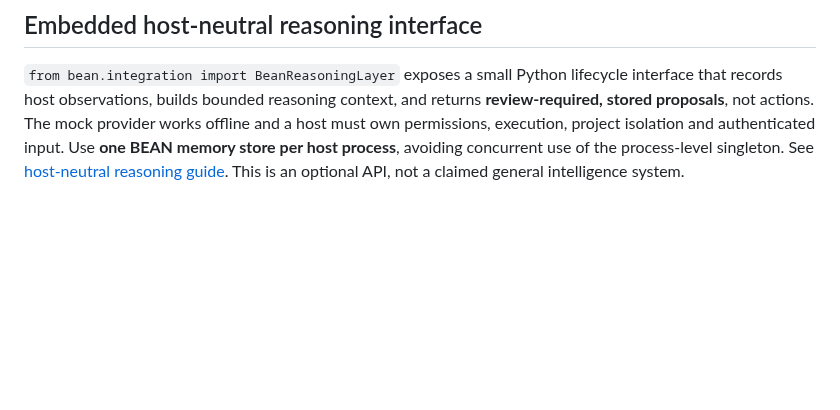
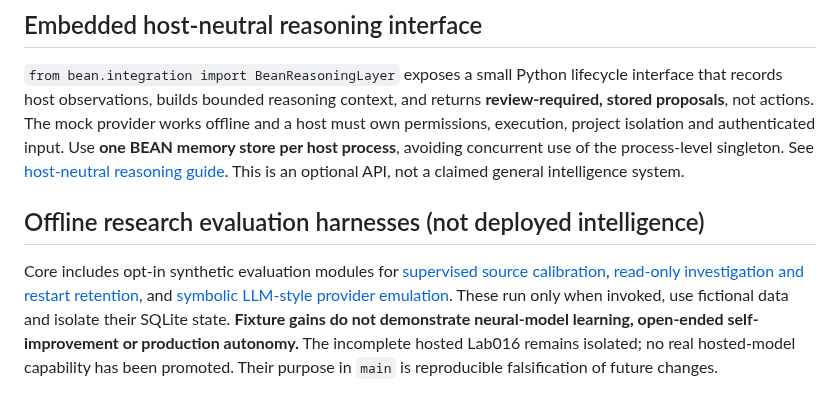
Before and after one commit to danieloculus0-bot/BEAN, a Markdown page: README.md, the part around the change. Rendered like a GitHub page; blank space fills up the shorter version.

Commit message:
docs: distinguish offline research evaluations from actual model intelligence

```diff
--- a/README.md
+++ b/README.md
@@ -201,3 +201,7 @@ The optional [BEAN evidence-first entrance exam](docs/bean-entrance-exam-lab012.
 ## Embedded host-neutral reasoning interface
 
 `from bean.integration import BeanReasoningLayer` exposes a small Python lifecycle interface that records host observations, builds bounded reasoning context, and returns **review-required, stored proposals**, not actions. The mock provider works offline and a host must own permissions, execution, project isolation and authenticated input. Use **one BEAN memory store per host process**, avoiding concurrent use of the process-level singleton. See [host-neutral reasoning guide](docs/general-reasoning-layer.md). This is an optional API, not a claimed general intelligence system.
+
+## Offline research evaluation harnesses (not deployed intelligence)
+
+Core includes opt-in synthetic evaluation modules for [supervised source calibration](docs/bean-composite-growth-lab013.md), [read-only investigation and restart retention](docs/bean-investigation-retention-lab014.md), and [symbolic LLM-style provider emulation](docs/bean-simulated-llm-lab015.md). These run only when invoked, use fictional data and isolate their SQLite state. **Fixture gains do not demonstrate neural-model learning, open-ended self-improvement or production autonomy.** The incomplete hosted Lab016 remains isolated; no real hosted-model capability has been promoted. Their purpose in `main` is reproducible falsification of future changes.
```
